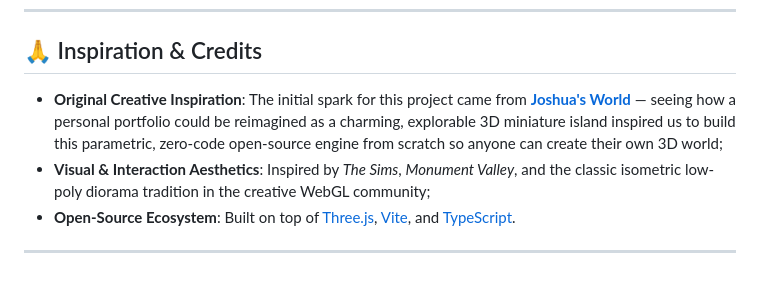
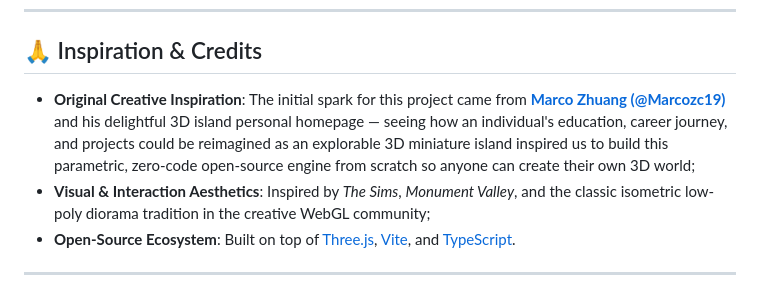
Before and after one commit to jasonz-ai/3d-island, a Markdown page: README.en.md, the part around the change. GitHub-like rendering.

Commit message:
docs: credit Marco Zhuang (@Marcozc19) as original 3D island inspiration

```diff
--- a/README.en.md
+++ b/README.en.md
@@ -356,7 +356,7 @@ npm run preview
 
 ## 🙏 Inspiration & Credits
 
-- **Original Creative Inspiration**: The initial spark for this project came from **[Joshua's World](https://joshuas.world/)** — seeing how a personal portfolio could be reimagined as a charming, explorable 3D miniature island inspired us to build this parametric, zero-code open-source engine from scratch so anyone can create their own 3D world;
+- **Original Creative Inspiration**: The initial spark for this project came from **[Marco Zhuang (@Marcozc19)](https://marcozc19.github.io/intro/)** and his delightful 3D island personal homepage — seeing how an individual's education, career journey, and projects could be reimagined as an explorable 3D miniature island inspired us to build this parametric, zero-code open-source engine from scratch so anyone can create their own 3D world;
 - **Visual & Interaction Aesthetics**: Inspired by *The Sims*, *Monument Valley*, and the classic isometric low-poly diorama tradition in the creative WebGL community;
 - **Open-Source Ecosystem**: Built on top of [Three.js](https://threejs.org/), [Vite](https://vitejs.dev/), and [TypeScript](https://www.typescriptlang.org/).
 
```
Also changed, not shown: README.md (+1 -1 lines).
